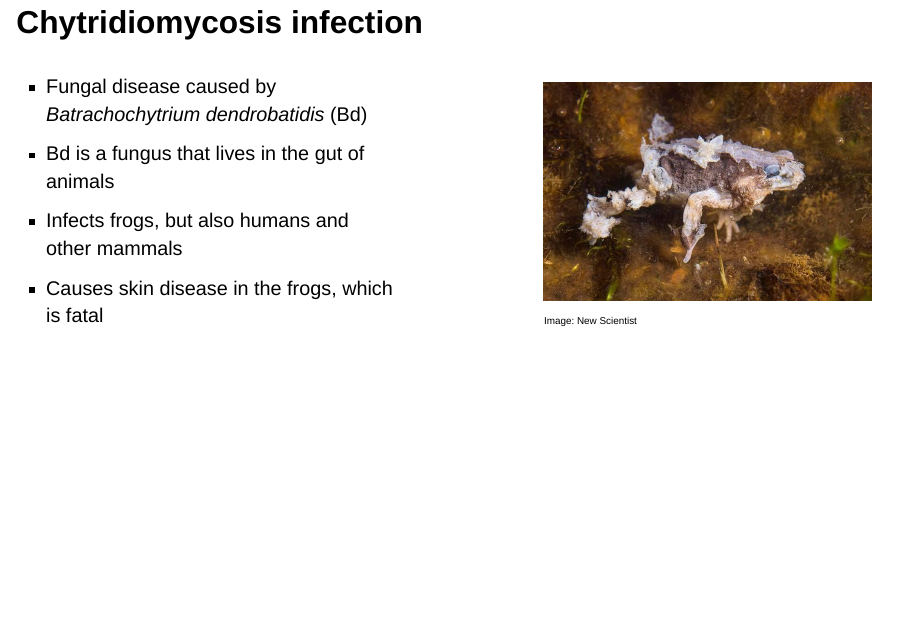
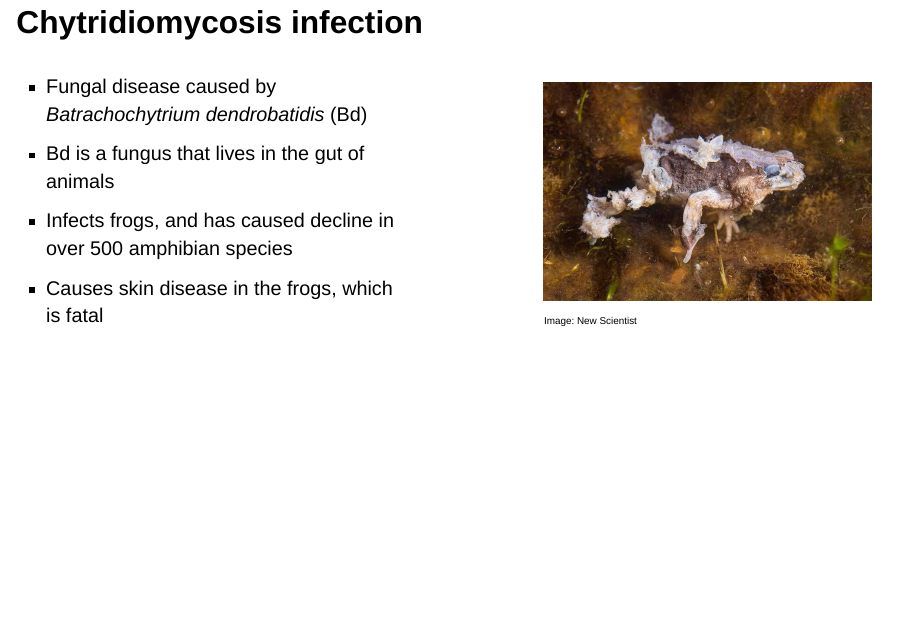
Before and after one commit to MikeLydeamore/talk-chytrid-anziam, a Quarto document (talk-chytrid-anziam.qmd): page 2 of 15. Rendered offline with R 4.5, knitr and Pandoc in place of Quarto, with nearby package versions; drawn as Slidy slides in place of the format the file asks for.

Commit message:
Fix motivating sentence

```diff
--- a/talk-chytrid-anziam.qmd
+++ b/talk-chytrid-anziam.qmd
@@ -32,7 +32,7 @@ library(dplyr)
 ::: {.column width="50%"}
 -   Fungal disease caused by *Batrachochytrium dendrobatidis* (Bd)
 -   Bd is a fungus that lives in the gut of animals
--   Infects frogs, but also humans and other mammals
+-   Infects frogs, and has caused decline in over 500 amphibian species
 -   Causes skin disease in the frogs, which is fatal
 :::
 
```
